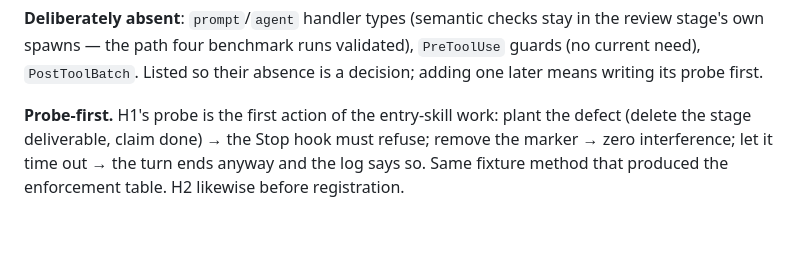
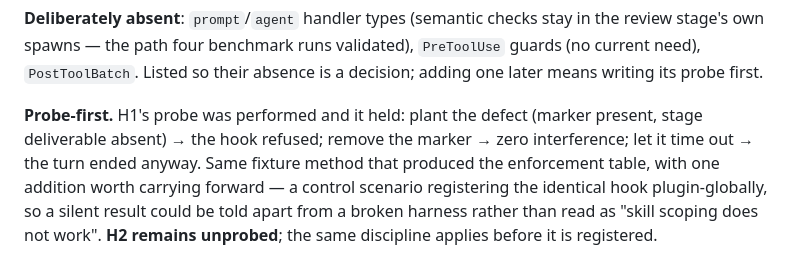
Before and after one commit to xmkevinchen/agentic-engineering, a Markdown page: docs/references/hooks.md, the part around one of its changes. GitHub-like rendering; blank space fills up the shorter version.

```diff
--- a/docs/references/hooks.md
+++ b/docs/references/hooks.md
@@ -175,8 +200,11 @@ in the review stage's own spawns — the path four benchmark runs validated),
 `PreToolUse` guards (no current need), `PostToolBatch`. Listed so their absence
 is a decision; adding one later means writing its probe first.
 
-**Probe-first.** H1's probe is the first action of the entry-skill work: plant
-the defect (delete the stage deliverable, claim done) → the Stop hook must
-refuse; remove the marker → zero interference; let it time out → the turn ends
-anyway and the log says so. Same fixture method that produced the enforcement
-table. H2 likewise before registration.
+**Probe-first.** H1's probe was performed and it held: plant the defect (marker
+present, stage deliverable absent) → the hook refused; remove the marker → zero
+interference; let it time out → the turn ended anyway. Same fixture method that
+produced the enforcement table, with one addition worth carrying forward — a
+control scenario registering the identical hook plugin-globally, so a silent
+result could be told apart from a broken harness rather than read as "skill
+scoping does not work". **H2 remains unprobed**; the same discipline applies
+before it is registered.
```
Also changed, not shown: other parts of docs/references/hooks.md (+26 -1 lines).
